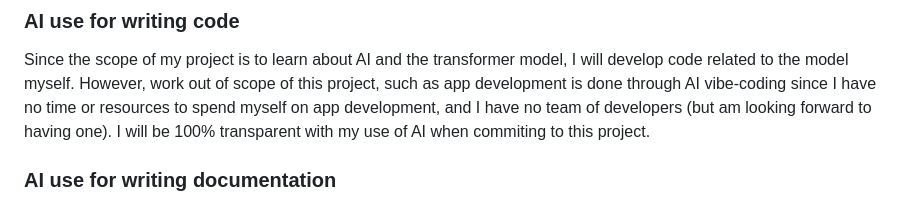
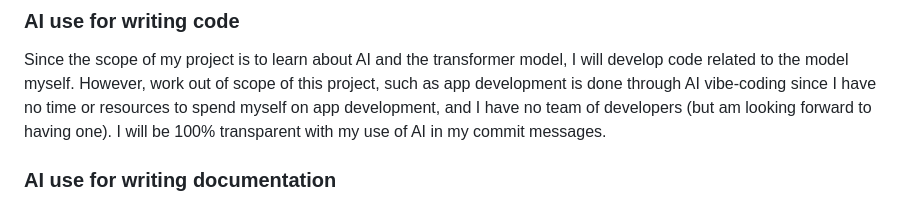
Before and after one commit to arsamadaei/Transformers, a Markdown page: README.md, the part around the change. GitHub-like rendering.

Commit message:
Clarify AI usage transparency in commit messages
Updated transparency statement regarding AI usage in commit messages.

```diff
--- a/README.md
+++ b/README.md
@@ -19,7 +19,7 @@ I will be documenting my learning by creating and postin high-quality videos on
 ### AI use for writing code
 Since the scope of my project is to learn about AI and the transformer model, I will develop code related to the model myself.
 However, work out of scope of this project, such as app development is done through AI vibe-coding since I have no time or resources to spend myself on app development, and I have no team of developers (but am looking forward to having one).
-I will be 100% transparent with my use of AI when commiting to this project.
+I will be 100% transparent with my use of AI in my commit messages.
 
 ### AI use for writing documentation
 I will sometimes use AI for creating documentation files. This is because as a student single handedly working on this project, I do not have enough time to dedicate to creating high quality and well structured documentation files. However, I will make sure to read through and make changes if needed. All these files are reviewed by me as I will have to also use them myself to catch up to the most recent developments and implementation I have made in my code. I will put warning in the file names or inside the documentation letting you know if a file was made using AI.
```
